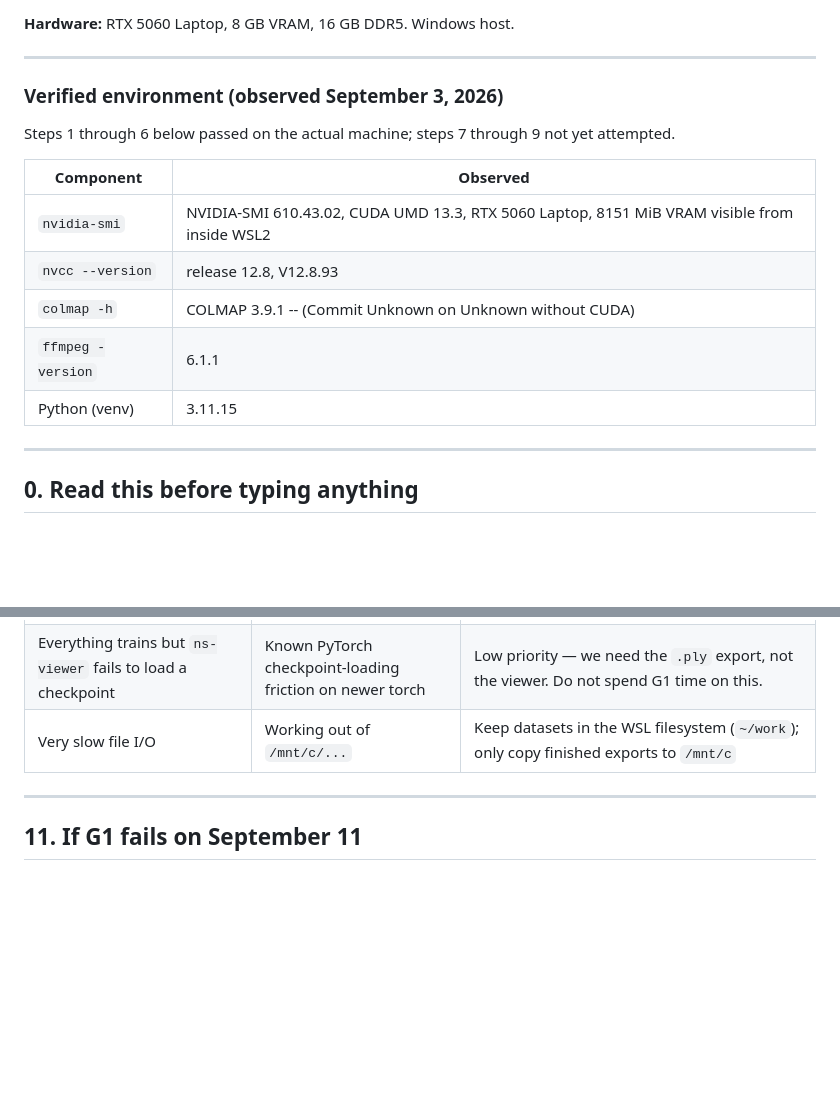
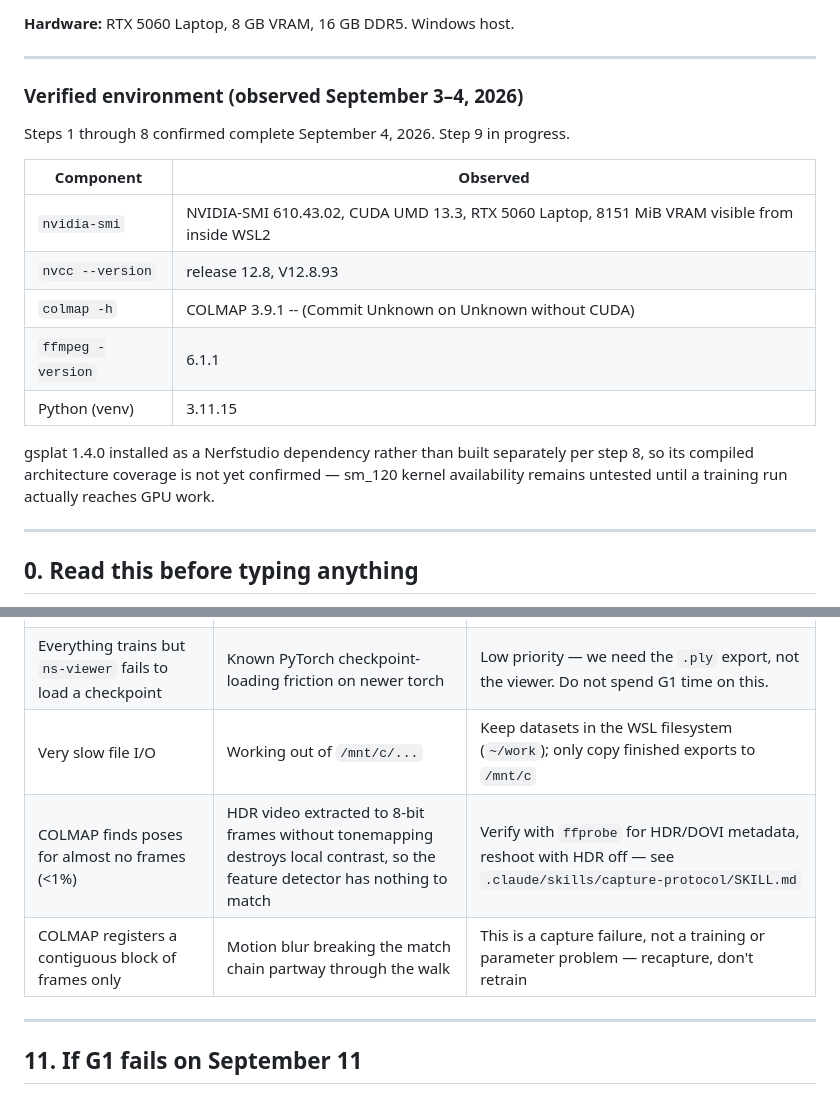
Before and after one commit to JL42R/rutgers-tour, a Markdown page: docs/SETUP_TRAINING.md, 2 parts joined by grey strips. Drawn GitHub-style; blank space fills up the shorter version.

```diff
--- a/docs/SETUP_TRAINING.md
+++ b/docs/SETUP_TRAINING.md
@@ -10,9 +10,9 @@ G1 target: **September 11, 2026**. See `PLAN.md` for what happens if we miss it.
 
 ---
 
-### Verified environment (observed September 3, 2026)
+### Verified environment (observed September 3–4, 2026)
 
-Steps 1 through 6 below passed on the actual machine; steps 7 through 9 not yet attempted.
+Steps 1 through 8 confirmed complete September 4, 2026. Step 9 in progress.
 
 | Component | Observed |
 |---|---|
@@ -21,6 +21,10 @@ Steps 1 through 6 below passed on the actual machine; steps 7 through 9 not yet
 | `colmap -h` | COLMAP 3.9.1 -- (Commit Unknown on Unknown without CUDA) |
 | `ffmpeg -version` | 6.1.1 |
 | Python (venv) | 3.11.15 |
+
+gsplat 1.4.0 installed as a Nerfstudio dependency rather than built separately per step 8, so
+its compiled architecture coverage is not yet confirmed — sm_120 kernel availability remains
+untested until a training run actually reaches GPU work.
 
 ---
 
@@ -405,6 +441,8 @@ around it in the browser with WASD.
 | CUDA OOM during training | 8 GB ceiling | Downscale images, CPU image cache, cap gaussians |
 | Everything trains but `ns-viewer` fails to load a checkpoint | Known PyTorch checkpoint-loading friction on newer torch | Low priority — we need the `.ply` export, not the viewer. Do not spend G1 time on this. |
 | Very slow file I/O | Working out of `/mnt/c/...` | Keep datasets in the WSL filesystem (`~/work`); only copy finished exports to `/mnt/c` |
+| COLMAP finds poses for almost no frames (<1%) | HDR video extracted to 8-bit frames without tonemapping destroys local contrast, so the feature detector has nothing to match | Verify with `ffprobe` for HDR/DOVI metadata, reshoot with HDR off — see `.claude/skills/capture-protocol/SKILL.md` |
+| COLMAP registers a contiguous block of frames only | Motion blur breaking the match chain partway through the walk | This is a capture failure, not a training or parameter problem — recapture, don't retrain |
 
 ---
 
```
Also changed, not shown: other parts of docs/SETUP_TRAINING.md (+38 -6 lines).
